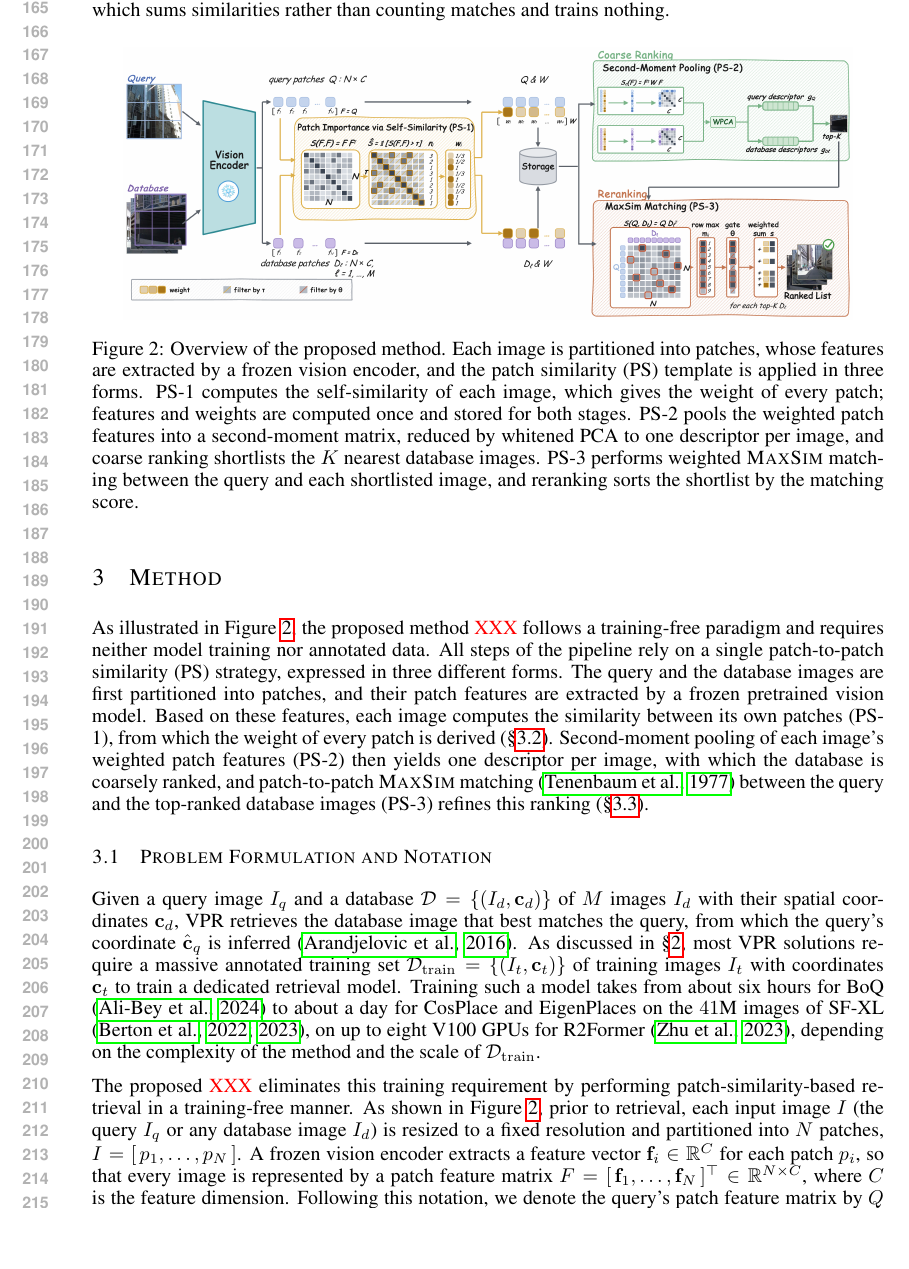
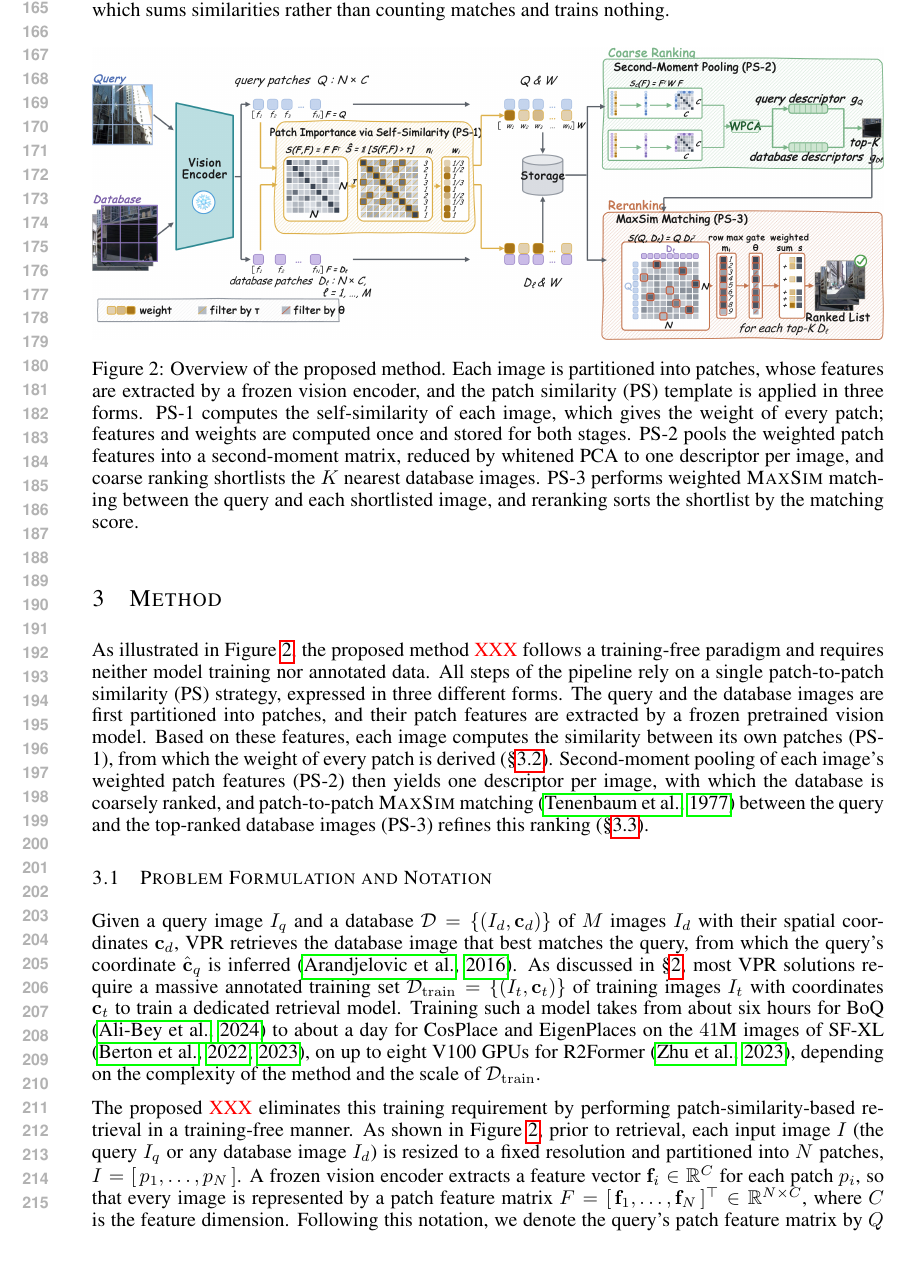
Before and after one commit to Zarreboln/iclr2027-new1, a LaTeX paper (iclr2027_conference.tex, which reads sections/03_method.tex): part of page 4 of 29, cut so that both start at the same text, the shorter picture padded with empty space. Compiled offline with pdfLaTeX.

Commit message:
Figure 2: raise the type (free labels x1.45, dense ones x1.10-1.20), stop the boxes re-wrapping, and print it at full text width

```diff
--- a/sections/03_method.tex
+++ b/sections/03_method.tex
@@ -73,7 +73,7 @@
 % Labels are identical to the current section so every cross-reference in the paper still resolves.
 \begin{figure}[!htb]
 \centering
-\includegraphics[width=0.92\textwidth]{figures/method_fig_ppt.png}
+\includegraphics[width=\textwidth]{figures/method_fig_ppt.png}
 \caption{Overview of the proposed method. Each image is partitioned into patches, whose features are extracted by a frozen vision encoder, and the patch similarity (PS) template is applied in three forms. PS-1 computes the self-similarity of each image, which gives the weight of every patch; features and weights are computed once and stored for both stages. PS-2 pools the weighted patch features into a second-moment matrix, reduced by whitened PCA to one descriptor per image, and coarse ranking shortlists the $K$ nearest database images. PS-3 performs weighted \textsc{MaxSim} matching between the query and each shortlisted image, and reranking sorts the shortlist by the matching score.}
 \label{fig:method}
 \end{figure}
```
Also changed, not shown: figures/method_fig_ppt.png, sections/03_method.tex (2 more changed lines).
